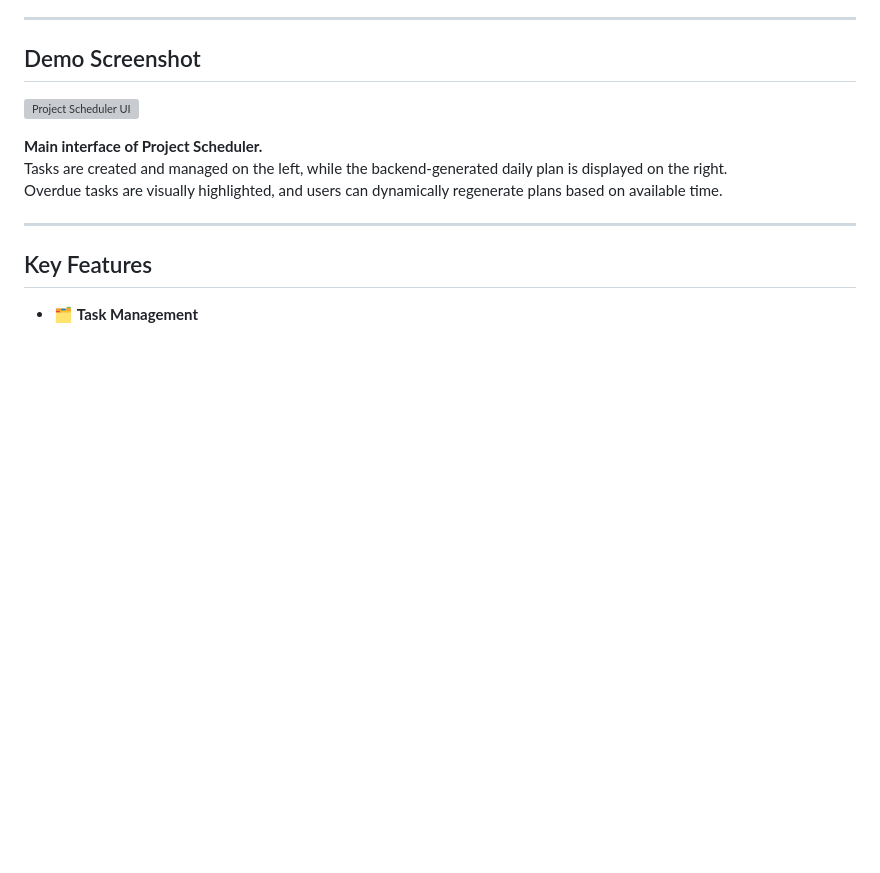
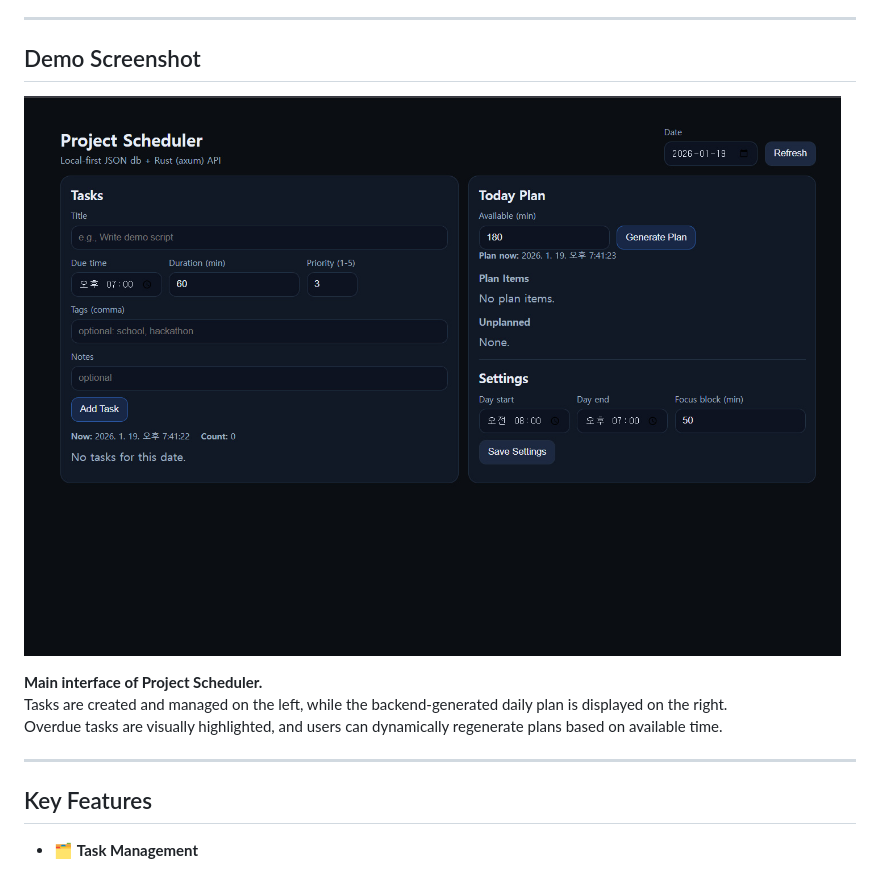
Before and after one commit to Joonho-Ma/Project_Scheduler, a Markdown page: README.md, the part around the change. Rendered like a GitHub page; blank space fills up the shorter version; grey boxes are pictures that could not be loaded.

Commit message:
image file name and README.md updated

```diff
--- a/README.md
+++ b/README.md
@@ -19,7 +19,7 @@ Instead of relying on cloud services or complex databases, this project uses:
 
 ---
 ## Demo Screenshot
-![Project Scheduler UI](screenshots/project_scheduler_results.jpg)
+![Project Scheduler UI](screenshots/project_scheduler_result.jpg)
 
 **Main interface of Project Scheduler.**
 Tasks are created and managed on the left, while the backend-generated daily plan is displayed on the right.
```
